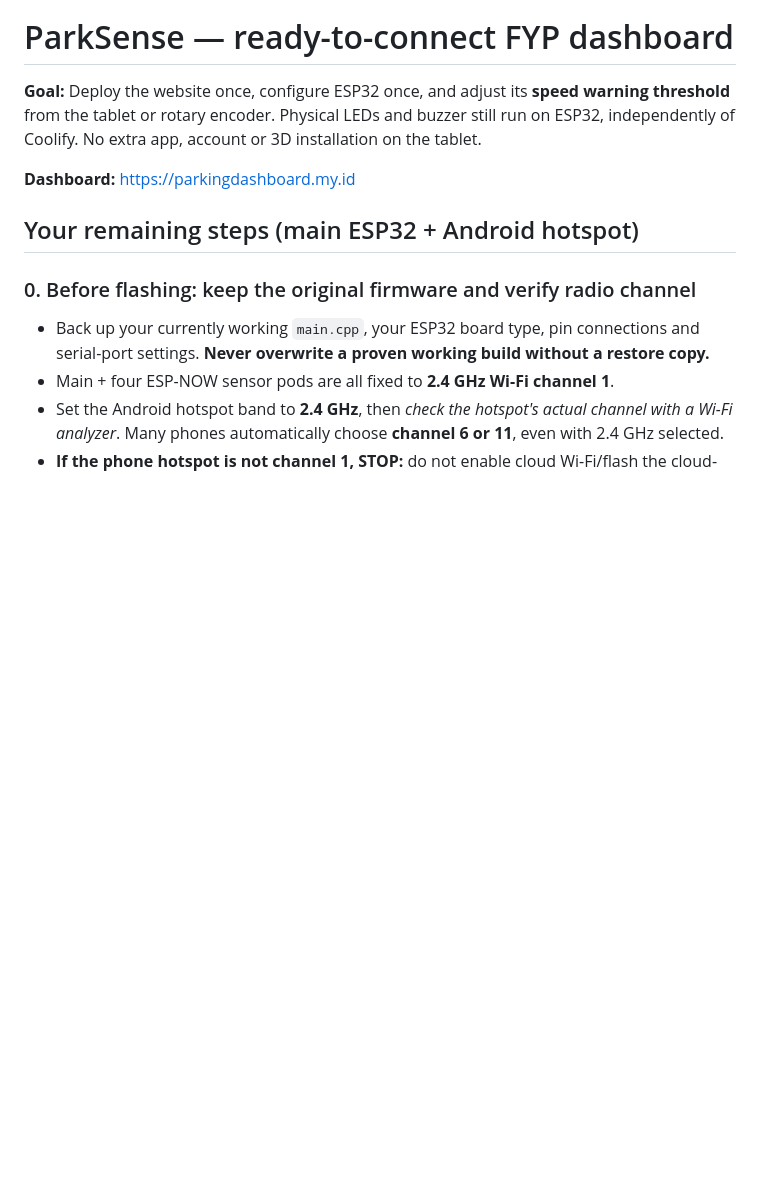
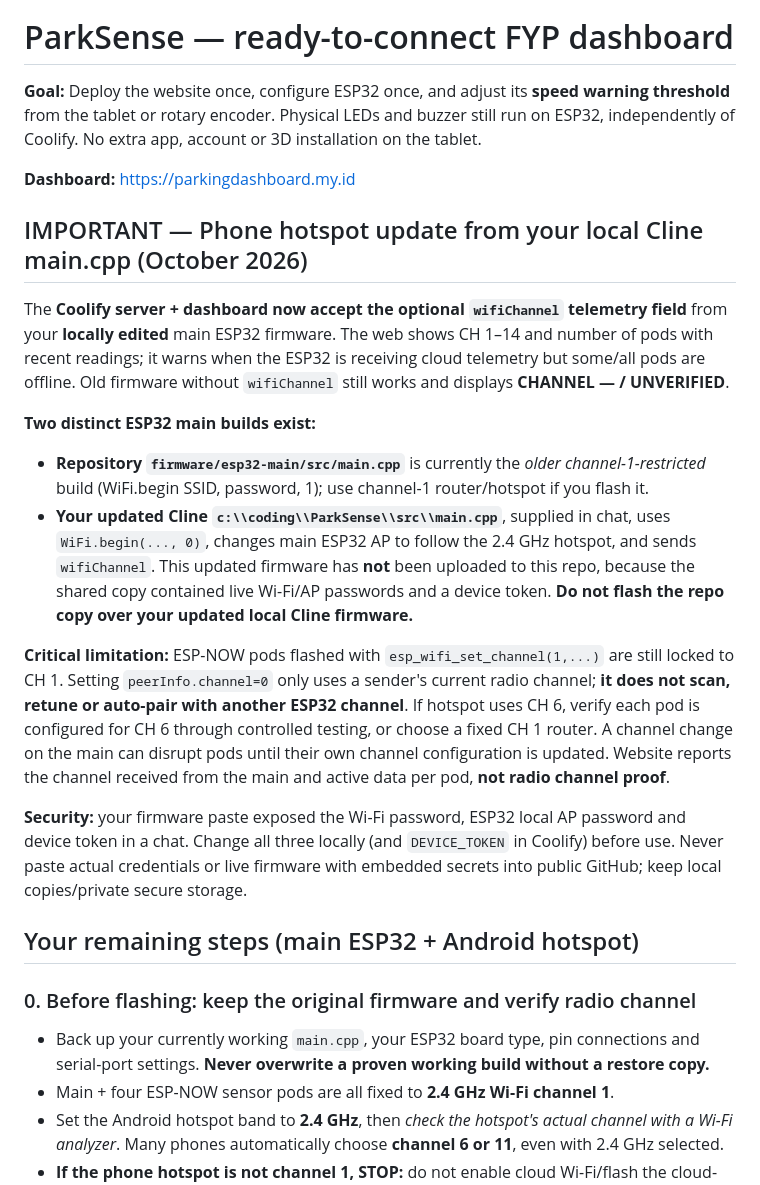
Before and after one commit to muhdmunir961-byte/parksense-dashboard, a Markdown page: README.md, the part around the change. GitHub-like rendering; blank space fills up the shorter version.

Commit message:
Clarify dynamic hotspot web support versus fixed-channel repo firmware and ESP-NOW pod limitations

```diff
--- a/README.md
+++ b/README.md
@@ -3,6 +3,20 @@
 **Goal:** Deploy the website once, configure ESP32 once, and adjust its **speed warning threshold** from the tablet or rotary encoder. Physical LEDs and buzzer still run on ESP32, independently of Coolify. No extra app, account or 3D installation on the tablet.
 
 **Dashboard:** https://parkingdashboard.my.id
+
+## IMPORTANT — Phone hotspot update from your local Cline main.cpp (October 2026)
+
+The **Coolify server + dashboard now accept the optional `wifiChannel` telemetry field** from your **locally edited** main ESP32 firmware. The web shows CH 1–14 and number of pods with recent readings; it warns when the ESP32 is receiving cloud telemetry but some/all pods are offline. Old firmware without `wifiChannel` still works and displays **CHANNEL — / UNVERIFIED**.
+
+**Two distinct ESP32 main builds exist:**
+- **Repository `firmware/esp32-main/src/main.cpp`** is currently the *older channel-1-restricted* build (WiFi.begin SSID, password, 1); use channel-1 router/hotspot if you flash it.
+- **Your updated Cline `c:\\coding\\ParkSense\\src\\main.cpp`**, supplied in chat, uses `WiFi.begin(..., 0)`, changes main ESP32 AP to follow the 2.4 GHz hotspot, and sends `wifiChannel`. This updated firmware has **not** been uploaded to this repo, because the shared copy contained live Wi-Fi/AP passwords and a device token. **Do not flash the repo copy over your updated local Cline firmware.**
+
+**Critical limitation:** ESP-NOW pods flashed with `esp_wifi_set_channel(1,...)` are still locked to CH 1. Setting `peerInfo.channel=0` only uses a sender's current radio channel; **it does not scan, retune or auto-pair with another ESP32 channel**. If hotspot uses CH 6, verify each pod is configured for CH 6 through controlled testing, or choose a fixed CH 1 router. A channel change on the main can disrupt pods until their own channel configuration is updated. Website reports the channel received from the main and active data per pod, **not radio channel proof**.
+
+**Security:** your firmware paste exposed the Wi-Fi password, ESP32 local AP password and device token in a chat. Change all three locally (and `DEVICE_TOKEN` in Coolify) before use. Never paste actual credentials or live firmware with embedded secrets into public GitHub; keep local copies/private secure storage.
+
+
 
 ## Your remaining steps (main ESP32 + Android hotspot)
 
```
